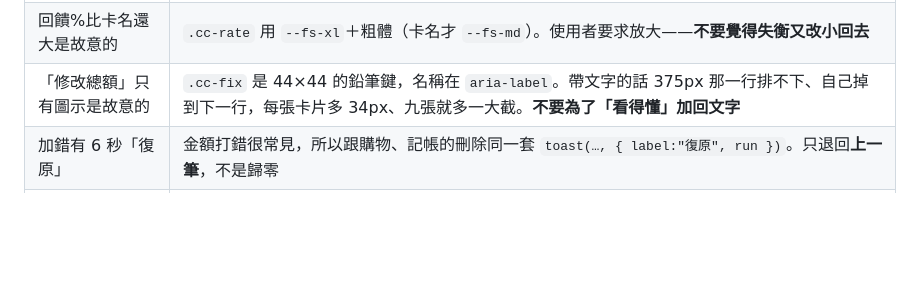
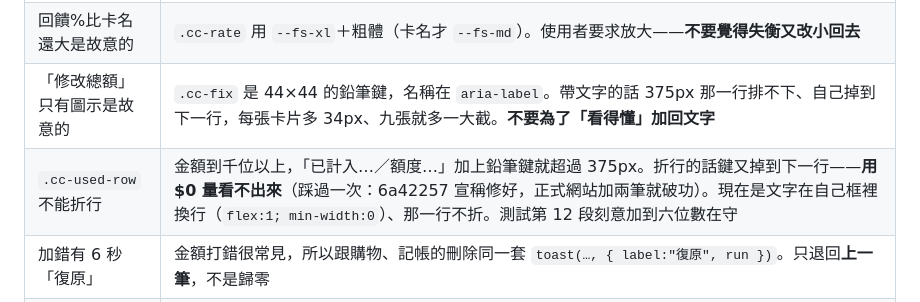
Before and after one commit to Heatherchou58/travel-itinerary-template, a Markdown page: CLAUDE.md, the part around the change. GitHub-like rendering; blank space fills up the shorter version.

Commit message:
CLAUDE.md：.cc-used-row 不能折行，用 $0 量看不出來
Co-Authored-By: Claude Opus 5.5 <noreply@anthropic.com>

```diff
--- a/CLAUDE.md
+++ b/CLAUDE.md
@@ -291,5 +291,6 @@ Firestore 的規則也只看「匿名登入＋tripId 白名單」，知道網址
 | 「修改總額」那一列是 JS 插進去的 | 不在 renderer 的輸出裡，所以任何會重畫整頁的動作（移除卡片、拖曳排序）都會把它關掉。這是可以接受的邊角，不用為它另外存狀態 |
 | 回饋%比卡名還大是故意的 | `.cc-rate` 用 `--fs-xl`＋粗體（卡名才 `--fs-md`）。使用者要求放大——**不要覺得失衡又改小回去** |
 | 「修改總額」只有圖示是故意的 | `.cc-fix` 是 44×44 的鉛筆鍵，名稱在 `aria-label`。帶文字的話 375px 那一行排不下、自己掉到下一行，每張卡片多 34px、九張就多一大截。**不要為了「看得懂」加回文字** |
+| `.cc-used-row` 不能折行 | 金額到千位以上，「已計入…／額度…」加上鉛筆鍵就超過 375px。折行的話鍵又掉到下一行——**用 $0 量看不出來**（踩過一次：6a42257 宣稱修好，正式網站加兩筆就破功）。現在是文字在自己框裡換行（`flex:1; min-width:0`）、那一行不折。測試第 12 段刻意加到六位數在守 |
 | 加錯有 6 秒「復原」 | 金額打錯很常見，所以跟購物、記帳的刪除同一套 `toast(…, { label:"復原", run })`。只退回**上一筆**，不是歸零 |
 | 已刷金額仍然只存本機 | 跟排序一樣不同步（第五節）。每個人刷多少是自己的事，`flush()` 不送 `cards` |
```
